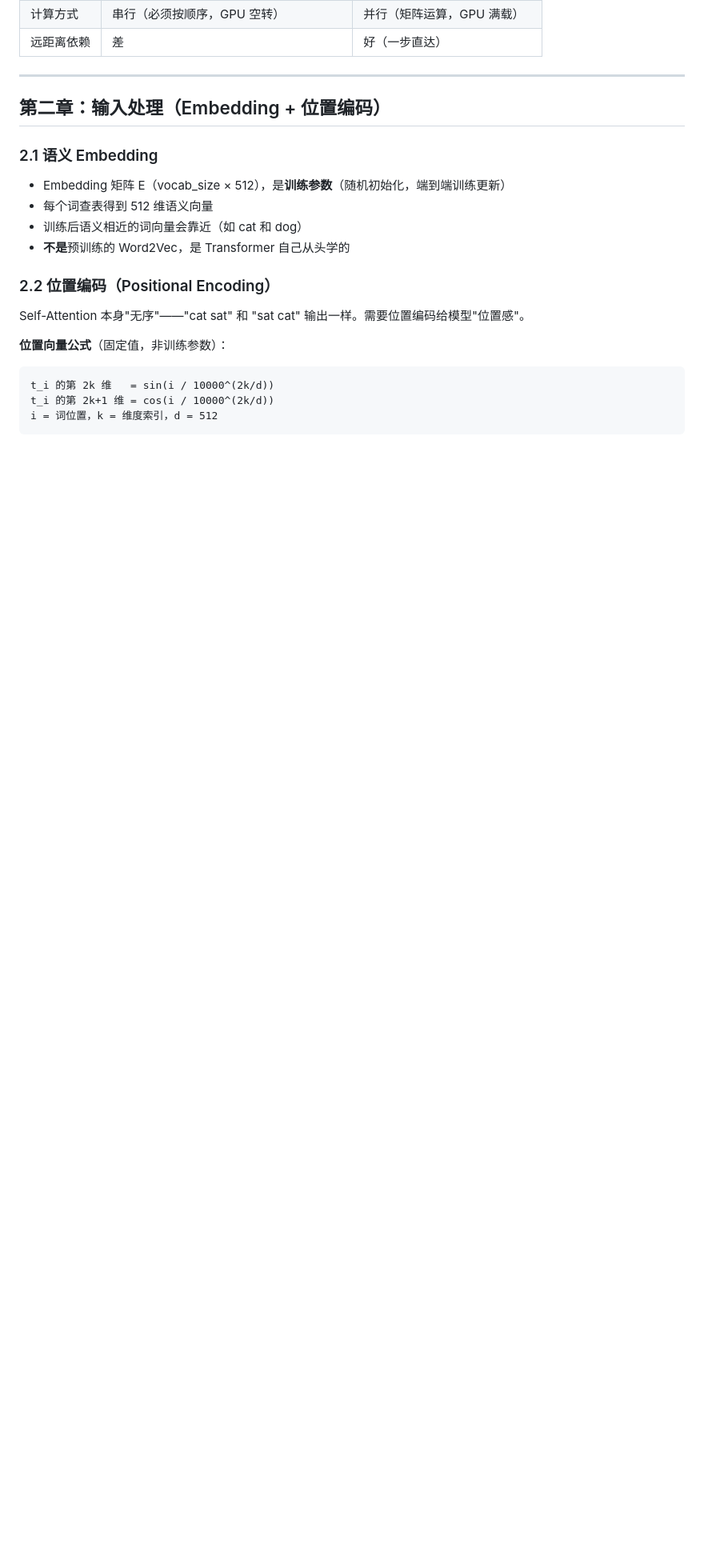
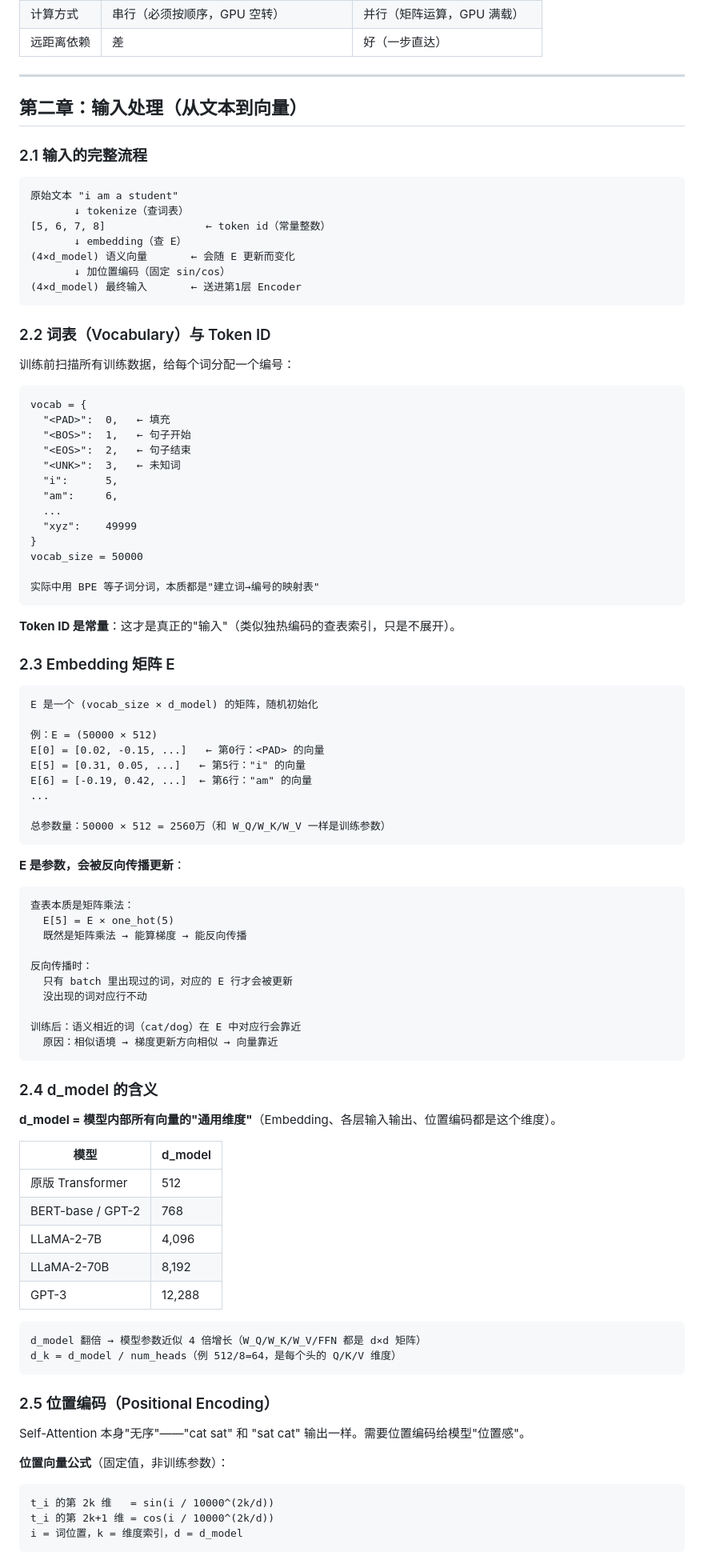
Before and after one commit to Mia-ctrip/llm_learn, a Markdown page: Attention/attention_learning_notes.md, the part around one of its changes. Shown at 80% size. GitHub-like rendering; blank space fills up the shorter version.

Commit message:
attention learn

````diff
--- a/Attention/attention_learning_notes.md
+++ b/Attention/attention_learning_notes.md
@@ -35,16 +35,88 @@
 
 ---
 
-## 第二章：输入处理（Embedding + 位置编码）
+## 第二章：输入处理（从文本到向量）
 
-### 2.1 语义 Embedding
+### 2.1 输入的完整流程
 
-- Embedding 矩阵 E（vocab_size × 512），是**训练参数**（随机初始化，端到端训练更新）
-- 每个词查表得到 512 维语义向量
-- 训练后语义相近的词向量会靠近（如 cat 和 dog）
-- **不是**预训练的 Word2Vec，是 Transformer 自己从头学的
+```
+原始文本 "i am a student"
+       ↓ tokenize（查词表）
+[5, 6, 7, 8]                ← token id（常量整数）
+       ↓ embedding（查 E）
+(4×d_model) 语义向量       ← 会随 E 更新而变化
+       ↓ 加位置编码（固定 sin/cos）
+(4×d_model) 最终输入       ← 送进第1层 Encoder
+```
 
-### 2.2 位置编码（Positional Encoding）
+### 2.2 词表（Vocabulary）与 Token ID
+
+训练前扫描所有训练数据，给每个词分配一个编号：
+
+```
+vocab = {
+  "<PAD>":  0,   ← 填充
+  "<BOS>":  1,   ← 句子开始
+  "<EOS>":  2,   ← 句子结束
+  "<UNK>":  3,   ← 未知词
+  "i":      5,
+  "am":     6,
+  ...
+  "xyz":    49999
+}
+vocab_size = 50000
+
+实际中用 BPE 等子词分词，本质都是"建立词→编号的映射表"
+```
+
+**Token ID 是常量**：这才是真正的"输入"（类似独热编码的查表索引，只是不展开）。
+
+### 2.3 Embedding 矩阵 E
+
+```
+E 是一个 (vocab_size × d_model) 的矩阵，随机初始化
+
+例：E = (50000 × 512)
+E[0] = [0.02, -0.15, ...]   ← 第0行：<PAD> 的向量
+E[5] = [0.31, 0.05, ...]   ← 第5行："i" 的向量
+E[6] = [-0.19, 0.42, ...]  ← 第6行："am" 的向量
+...
+
+总参数量：50000 × 512 = 2560万（和 W_Q/W_K/W_V 一样是训练参数）
+```
+
+**E 是参数，会被反向传播更新**：
+```
+查表本质是矩阵乘法：
+  E[5] = E × one_hot(5)
+  既然是矩阵乘法 → 能算梯度 → 能反向传播
+
+反向传播时：
+  只有 batch 里出现过的词，对应的 E 行才会被更新
+  没出现的词对应行不动
+
+训练后：语义相近的词（cat/dog）在 E 中对应行会靠近
+  原因：相似语境 → 梯度更新方向相似 → 向量靠近
+```
+
+### 2.4 d_model 的含义
+
+**d_model = 模型内部所有向量的"通用维度"**（Embedding、各层输入输出、位置编码都是这个维度）。
+
+| 模型 | d_model |
+|------|---------|
+| 原版 Transformer | 512 |
+| BERT-base / GPT-2 | 768 |
+| LLaMA-2-7B | 4,096 |
+| LLaMA-2-70B | 8,192 |
+| GPT-3 | 12,288 |
+
+```
+d_model 翻倍 → 模型参数近似 4 倍增长（W_Q/W_K/W_V/FFN 都是 d×d 矩阵）
+d_k = d_model / num_heads（例 512/8=64，是每个头的 Q/K/V 维度）
+```
+
+### 2.5 位置编码（Positional Encoding）
 
 Self-Attention 本身"无序"——"cat sat" 和 "sat cat" 输出一样。需要位置编码给模型"位置感"。
 
@@ -52,6 +124,6 @@ Self-Attention 本身"无序"——"cat sat" 和 "sat cat" 输出一样。需要
 ```
 t_i 的第 2k 维   = sin(i / 10000^(2k/d))
 t_i 的第 2k+1 维 = cos(i / 10000^(2k/d))
-i = 词位置，k = 维度索引，d = 512
+i = 词位置，k = 维度索引，d = d_model
 ```
 
````
Also changed, not shown: other parts of Attention/attention_learning_notes.md (+54 -8 lines).
